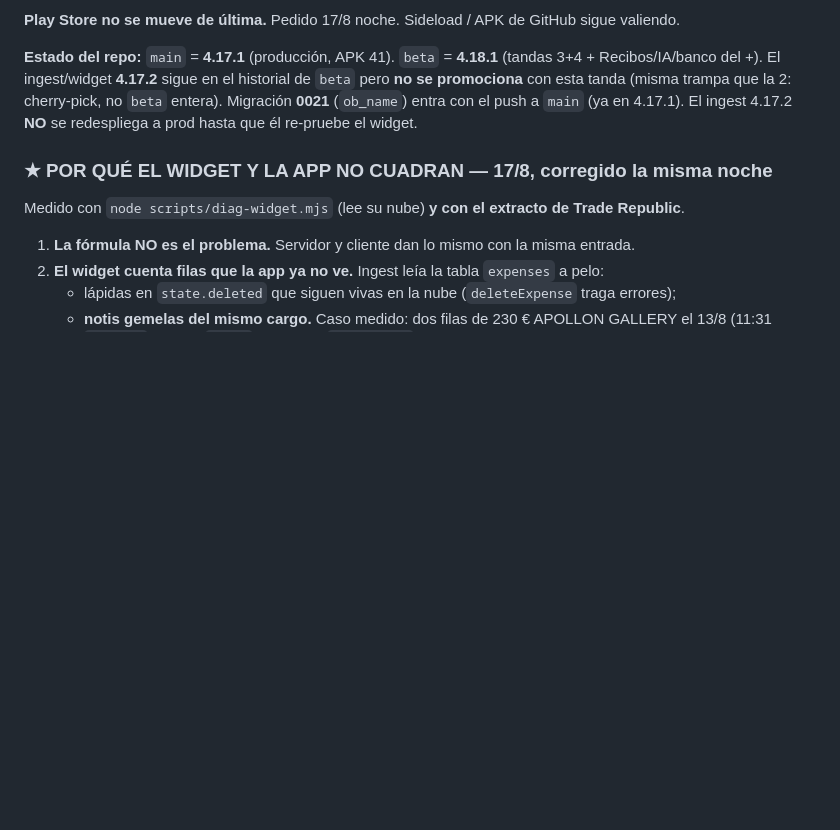
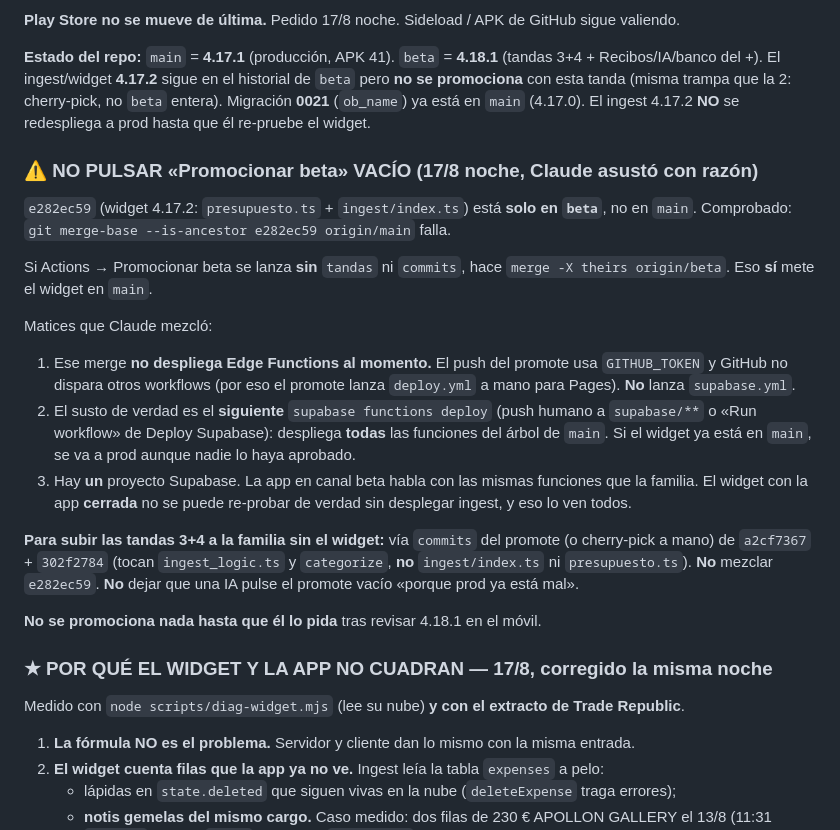
Before and after one commit to JuanjoAvila/Mi-Cartera, a Markdown page: docs/briefs/plan-vuelta-crucero.md, the part around the change. Rendered like a GitHub page; blank space fills up the shorter version.

Commit message:
docs: no pulsar promote vacio — el widget 4.17.2 viajaria en el merge
Claude tenia razon en el susto: e282ec59 solo esta en beta. El promote vacio lo mete en main. No despliega ingest al momento, pero el siguiente deploy de Supabase si.

Co-authored-by: Cursor <cursoragent@cursor.com>

```diff
--- a/docs/briefs/plan-vuelta-crucero.md
+++ b/docs/briefs/plan-vuelta-crucero.md
@@ -29,7 +29,23 @@ Cualquiera (Cursor, Claude, él desde el móvil) puede retomar desde aquí sin p
 **Play Store no se mueve de última.** Pedido 17/8 noche. Sideload / APK de GitHub sigue valiendo.
 
 **Estado del repo:** `main` = **4.17.1** (producción, APK 41). `beta` = **4.18.1** (tandas 3+4 + Recibos/IA/banco del +). El ingest/widget **4.17.2** sigue en el historial de `beta` pero **no se promociona** con esta tanda (misma trampa que la 2: cherry-pick, no `beta` entera).
-Migración **0021** (`ob_name`) entra con el push a `main` (ya en 4.17.1). El ingest 4.17.2 **NO** se redespliega a prod hasta que él re-pruebe el widget.
+Migración **0021** (`ob_name`) ya está en `main` (4.17.0). El ingest 4.17.2 **NO** se redespliega a prod hasta que él re-pruebe el widget.
+
+### ⚠ NO PULSAR «Promocionar beta» VACÍO (17/8 noche, Claude asustó con razón)
+
+`e282ec59` (widget 4.17.2: `presupuesto.ts` + `ingest/index.ts`) está **solo en `beta`**, no en `main`. Comprobado: `git merge-base --is-ancestor e282ec59 origin/main` falla.
+
+Si Actions → Promocionar beta se lanza **sin** `tandas` ni `commits`, hace `merge -X theirs origin/beta`. Eso **sí** mete el widget en `main`.
+
+Matices que Claude mezcló:
+
+1. Ese merge **no despliega Edge Functions al momento.** El push del promote usa `GITHUB_TOKEN` y GitHub no dispara otros workflows (por eso el promote lanza `deploy.yml` a mano para Pages). **No** lanza `supabase.yml`.
+2. El susto de verdad es el **siguiente** `supabase functions deploy` (push humano a `supabase/**` o «Run workflow» de Deploy Supabase): despliega **todas** las funciones del árbol de `main`. Si el widget ya está en `main`, se va a prod aunque nadie lo haya aprobado.
+3. Hay **un** proyecto Supabase. La app en canal beta habla con las mismas funciones que la familia. El widget con la app **cerrada** no se puede re-probar de verdad sin desplegar ingest, y eso lo ven todos.
+
+**Para subir las tandas 3+4 a la familia sin el widget:** vía `commits` del promote (o cherry-pick a mano) de `a2cf7367` + `302f2784` (tocan `ingest_logic.ts` y `categorize`, **no** `ingest/index.ts` ni `presupuesto.ts`). **No** mezclar `e282ec59`. **No** dejar que una IA pulse el promote vacío «porque prod ya está mal».
+
+**No se promociona nada hasta que él lo pida** tras revisar 4.18.1 en el móvil.
 
 ### ★ POR QUÉ EL WIDGET Y LA APP NO CUADRAN — 17/8, corregido la misma noche
 
```
